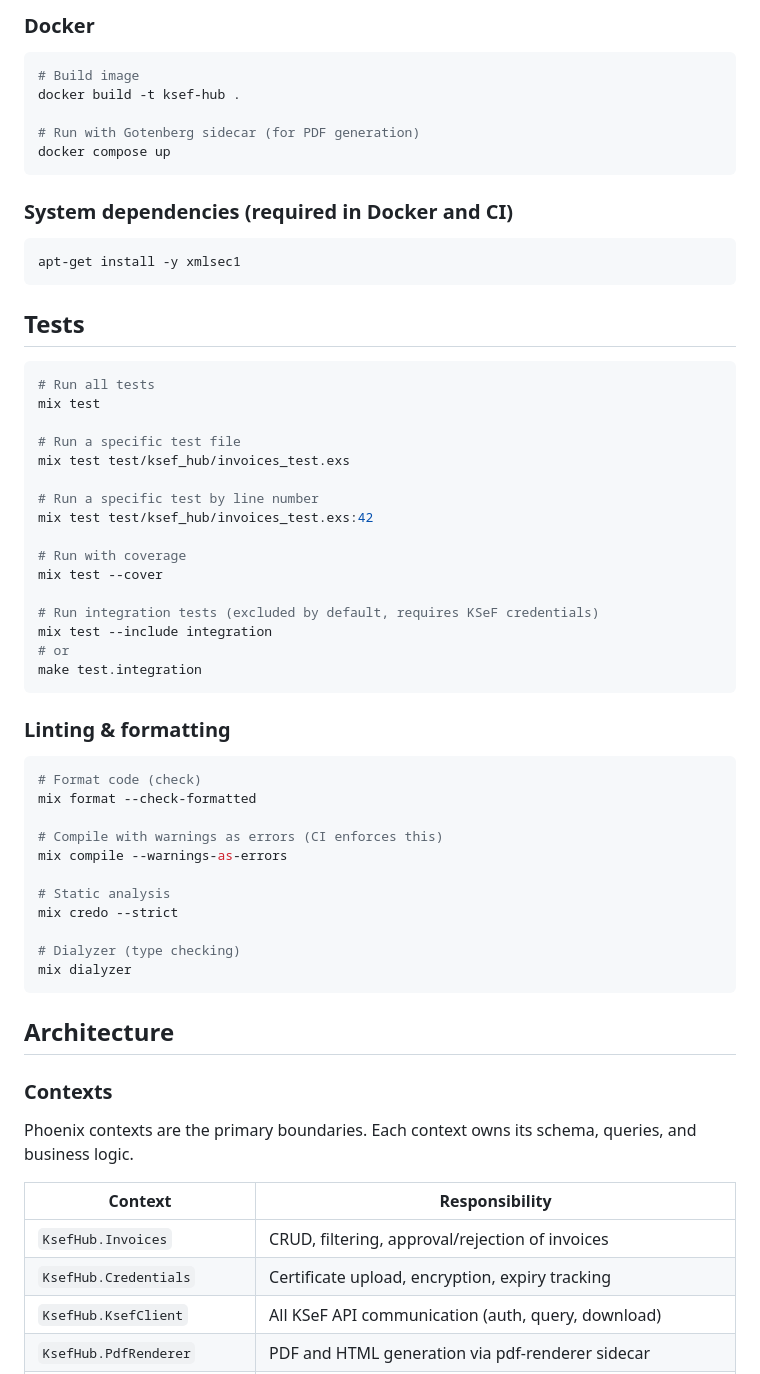
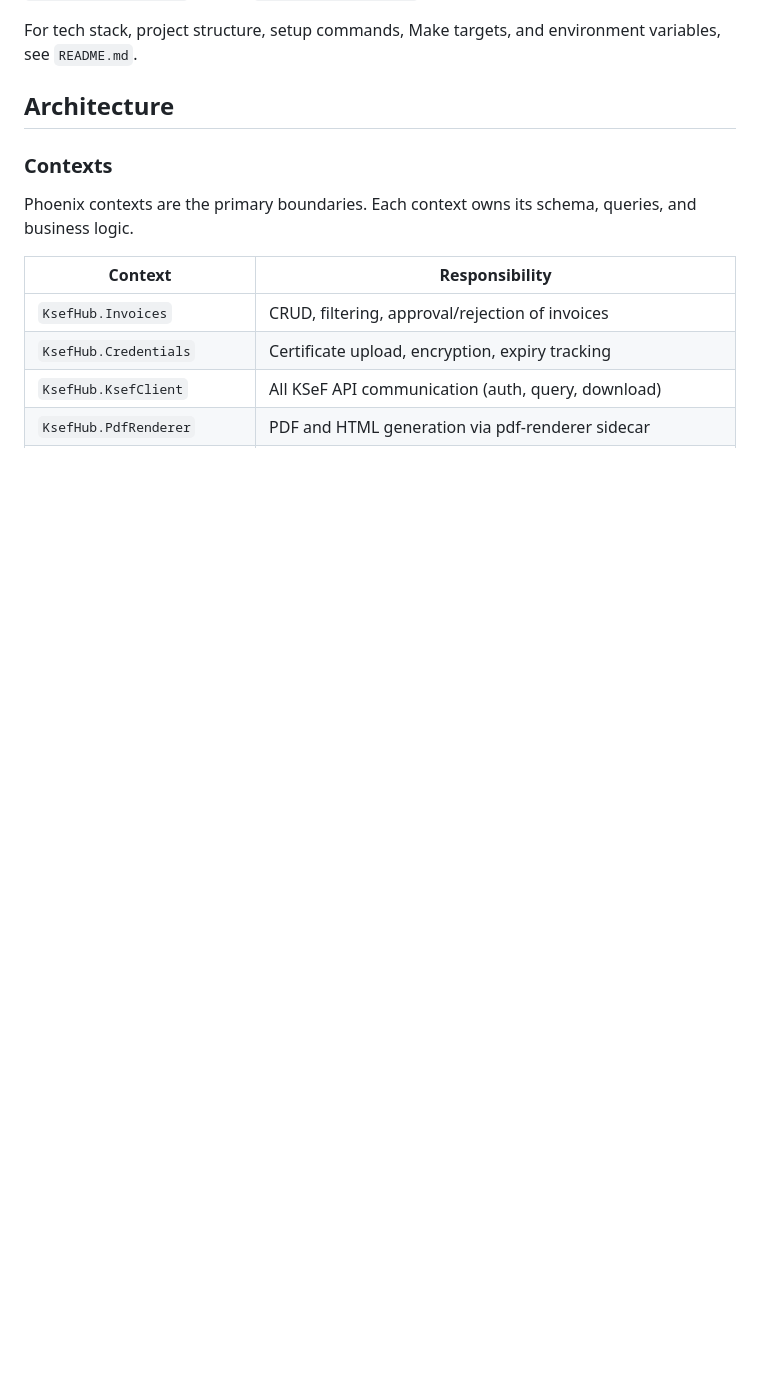
Before and after one commit to appunite/appunite-ksef-ex, a Markdown page: CLAUDE.md, the part around one of its changes. GitHub-like rendering; blank space fills up the shorter version.

````diff
--- a/CLAUDE.md
+++ b/CLAUDE.md
@@ -87,55 +16,4 @@ iex -S mix phx.server
-### Docker
-
-```bash
-# Build image
-docker build -t ksef-hub .
-
-# Run with Gotenberg sidecar (for PDF generation)
-docker compose up
-```
-
-### System dependencies (required in Docker and CI)
-
-```bash
-apt-get install -y xmlsec1
-```
-
-## Tests
-
-```bash
-# Run all tests
-mix test
-
-# Run a specific test file
-mix test test/ksef_hub/invoices_test.exs
-
-# Run a specific test by line number
-mix test test/ksef_hub/invoices_test.exs:42
-
-# Run with coverage
-mix test --cover
-
-# Run integration tests (excluded by default, requires KSeF credentials)
-mix test --include integration
-# or
-make test.integration
-```
-
-### Linting & formatting
-
-```bash
-# Format code (check)
-mix format --check-formatted
-
-# Compile with warnings as errors (CI enforces this)
-mix compile --warnings-as-errors
-
-# Static analysis
-mix credo --strict
-
-# Dialyzer (type checking)
-mix dialyzer
-```
+For tech stack, project structure, setup commands, Make targets, and environment variables, see `README.md`.
 
 ## Architecture
 
````
Also changed, not shown: other parts of CLAUDE.md (+0 -93 lines).
